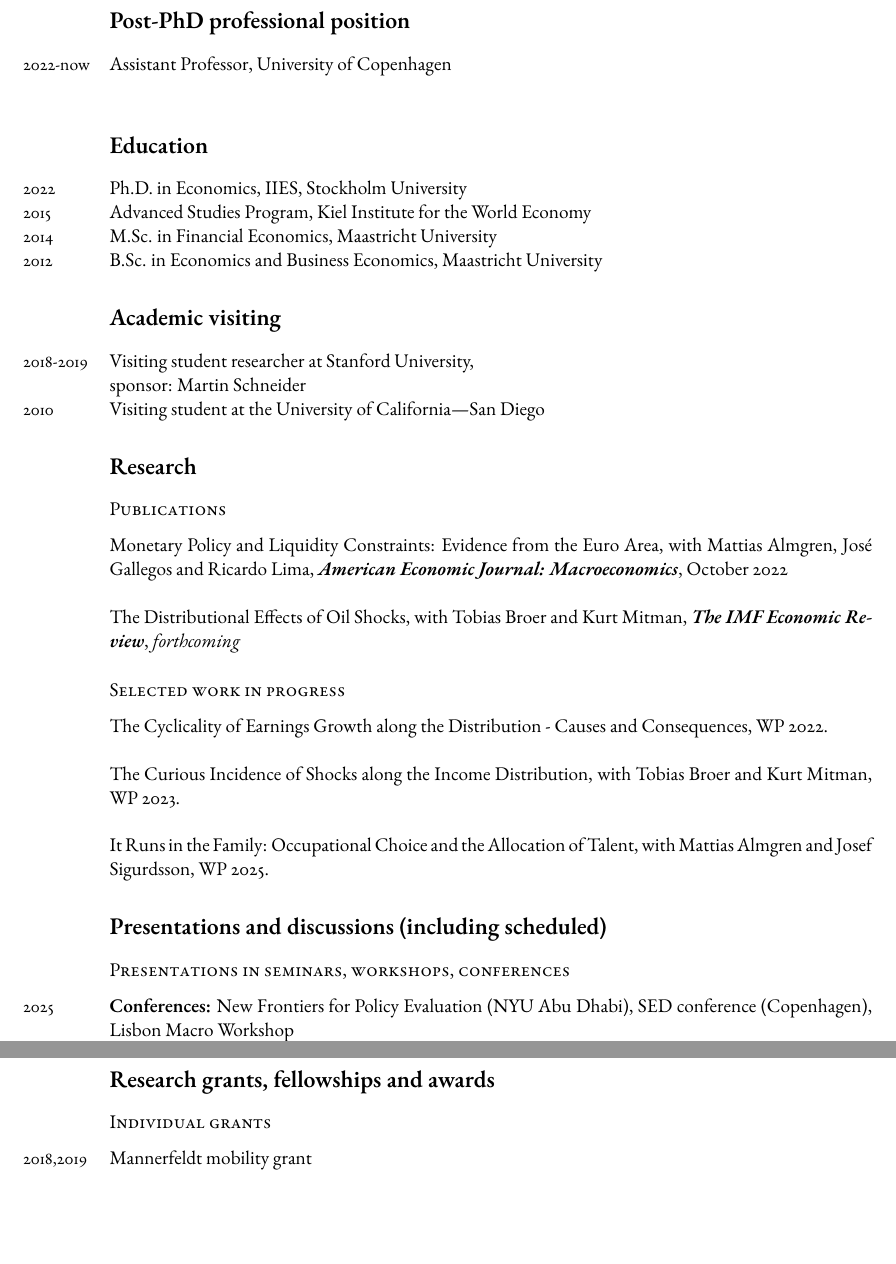
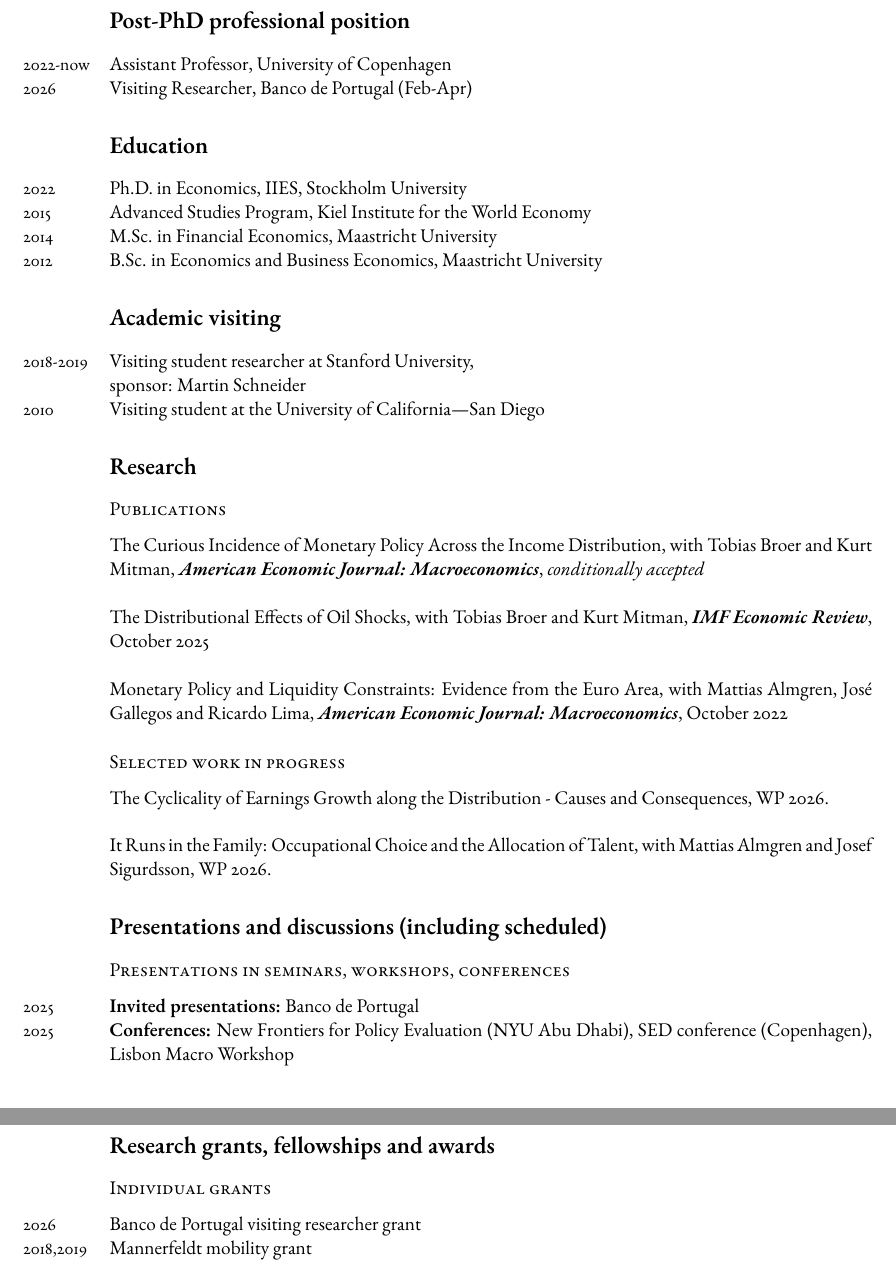
Before and after one commit to jvkramer/jvkramer.github.io, a LaTeX CV (CV_Kramer.tex): two parts of pages 1 and 2 of 2, joined at a grey line, cut so that both start at the same text, the shorter picture padded with empty space. Compiled offline with pdfLaTeX.

Commit message:
Updated CV

```diff
--- a/CV_Kramer.tex
+++ b/CV_Kramer.tex
@@ -55,6 +55,7 @@
 \section*{Post-PhD professional position}
 
 \years{2022-now} Assistant Professor, University of Copenhagen \\ % Current or most recent employment position
+\years{2026} Visiting Researcher, Banco de Portugal (Feb-Apr)
 
 
 \section*{Education}
@@ -84,23 +85,25 @@
 
 \subsection*{Publications}
 
-Monetary Policy and Liquidity Constraints: Evidence from the Euro Area, with Mattias Almgren, Jos\'e Gallegos and Ricardo Lima, \textbf{\textit{American Economic Journal: Macroeconomics}}, October 2022 \\
+The Curious Incidence of Monetary Policy Across the Income Distribution, with Tobias Broer and Kurt Mitman, \textbf{\textit{American Economic Journal: Macroeconomics}}, \textit{conditionally accepted} \\
 
-The Distributional Effects of Oil Shocks, with Tobias Broer and Kurt Mitman, \textbf{\textit{The IMF Economic Review}}, \textit{forthcoming}
+The Distributional Effects of Oil Shocks, with Tobias Broer and Kurt Mitman, \textbf{\textit{IMF Economic Review}}, October 2025 \\
+
+Monetary Policy and Liquidity Constraints: Evidence from the Euro Area, with Mattias Almgren, Jos\'e Gallegos and Ricardo Lima, \textbf{\textit{American Economic Journal: Macroeconomics}}, October 2022
+
 
 
 \subsection*{Selected work in progress}
 
-The Cyclicality of Earnings Growth along the Distribution - Causes and Consequences, WP 2022. \\
+The Cyclicality of Earnings Growth along the Distribution - Causes and Consequences, WP 2026. \\
 
-The Curious Incidence of Shocks along the Income Distribution, with Tobias Broer and Kurt Mitman, WP 2023. \\
-
-
-It Runs in the Family: Occupational Choice and the Allocation of Talent, with Mattias Almgren and Josef Sigurdsson, WP 2025.
+It Runs in the Family: Occupational Choice and the Allocation of Talent, with Mattias Almgren and Josef Sigurdsson, WP 2026.
 
 \section*{Presentations and discussions (including scheduled)}
 
 \subsection*{Presentations in seminars, workshops, conferences}
+\years{2025} \textbf{Invited presentations:} Banco de Portugal
+
 \years{2025} \textbf{Conferences:} New Frontiers for Policy Evaluation (NYU Abu Dhabi), SED conference (Copenhagen), Lisbon Macro Workshop
 
 \years{2024} \textbf{Invited presentations:} Danmarks Nationalbank
@@ -133,6 +136,7 @@
 \section*{Research grants, fellowships and awards}
 
 \subsection*{Individual grants}
+\years{2026} Banco de Portugal visiting researcher grant \\
 \years{2018,2019} Mannerfeldt mobility grant \\
 \years{2016} Hedelius Research Fellowship \\
 \years{2010,2011} Maastricht University Top 3\% award
```
Also changed, not shown: CV_Kramer.pdf, 3 other files.
